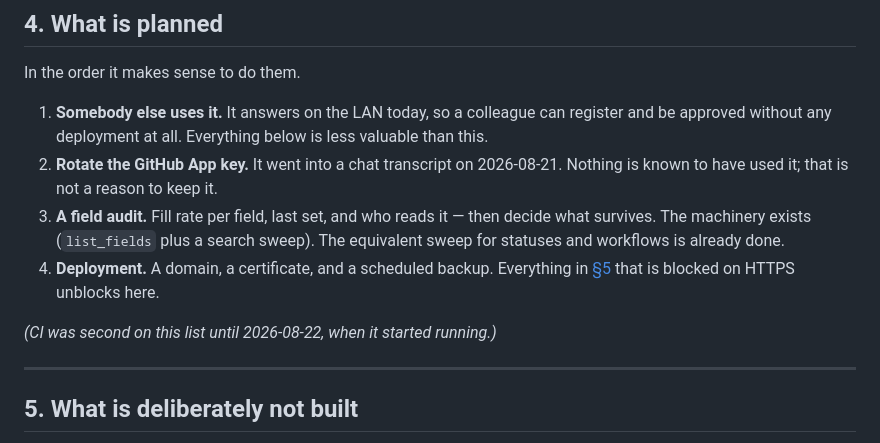
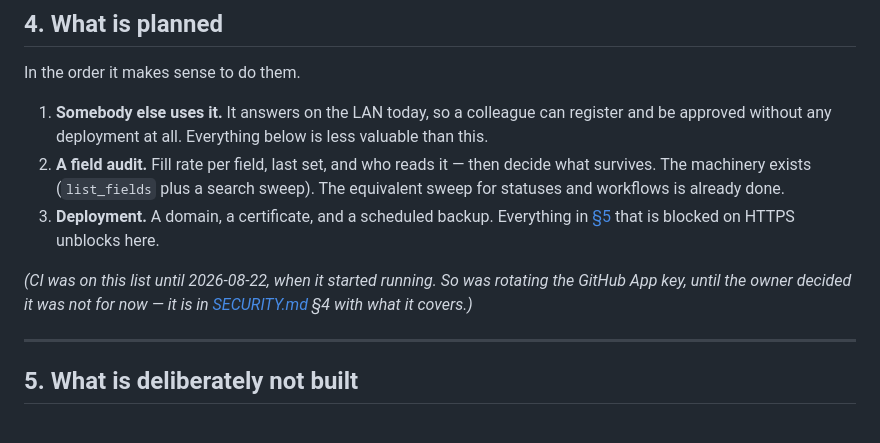
Before and after one commit to adrianbodea08/Limbo_Nox, a Markdown page: docs/STATE.md, the part around the change. Rendered like a GitHub page.

```diff
--- a/docs/STATE.md
+++ b/docs/STATE.md
@@ -95,17 +95,16 @@ In the order it makes sense to do them.
 1. **Somebody else uses it.** It answers on the LAN today, so a colleague can
    register and be approved without any deployment at all. Everything below is
    less valuable than this.
-2. **Rotate the GitHub App key.** It went into a chat transcript on
-   2026-08-21. Nothing is known to have used it; that is not a reason to keep
-   it.
-3. **A field audit.** Fill rate per field, last set, and who reads it — then
+2. **A field audit.** Fill rate per field, last set, and who reads it — then
    decide what survives. The machinery exists (`list_fields` plus a search
    sweep). The equivalent sweep for statuses and workflows is already done.
-4. **Deployment.** A domain, a certificate, and a scheduled backup. Everything
+3. **Deployment.** A domain, a certificate, and a scheduled backup. Everything
    in [§5](#5-what-is-deliberately-not-built) that is blocked on HTTPS unblocks
    here.
 
-*(CI was second on this list until 2026-08-22, when it started running.)*
+*(CI was on this list until 2026-08-22, when it started running. So was
+rotating the GitHub App key, until the owner decided it was not for now — it
+is in [SECURITY.md](SECURITY.md) §4 with what it covers.)*
 
 ---
 
```
Also changed, not shown: docs/SECURITY.md (+10 -0 lines).
